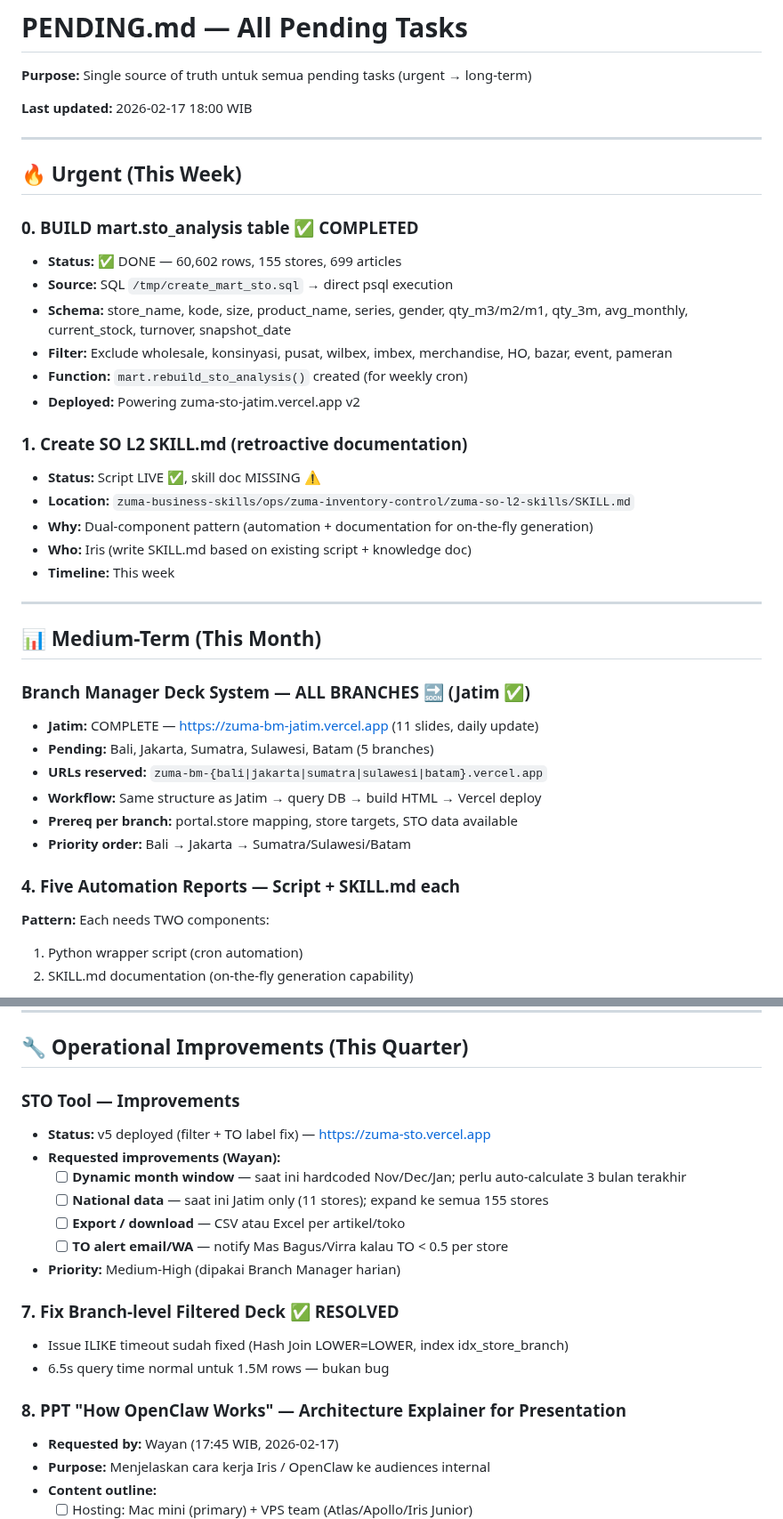
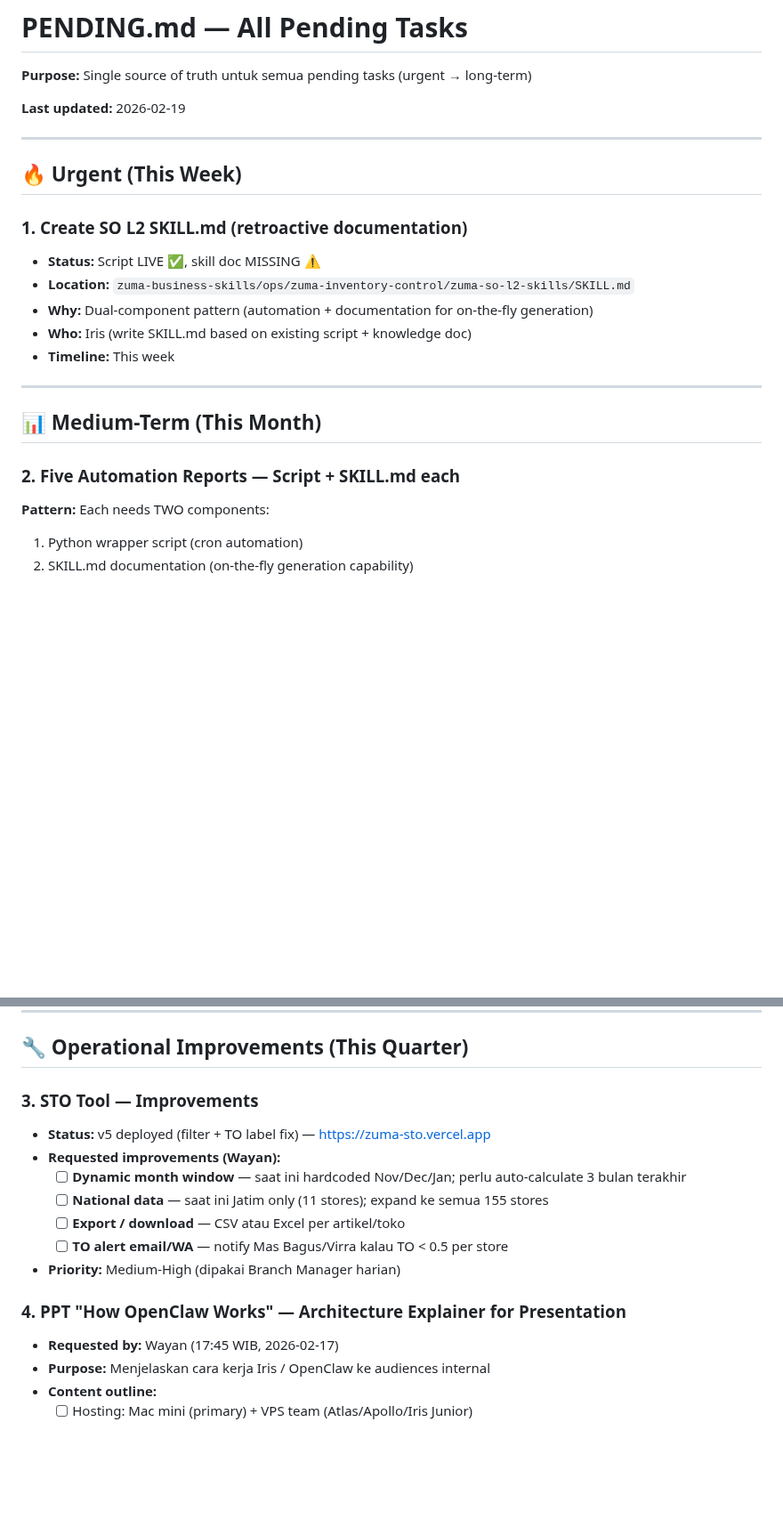
Before and after one commit to database-zuma/iris-openclaw-template, a Markdown page: PENDING.md, 2 parts joined by grey strips. Shown at 89% size. Drawn GitHub-style; blank space fills up the shorter version.

```diff
--- a/PENDING.md
+++ b/PENDING.md
@@ -2,19 +2,11 @@
 
 **Purpose:** Single source of truth untuk semua pending tasks (urgent → long-term)
 
-**Last updated:** 2026-02-17 18:00 WIB
+**Last updated:** 2026-02-19
 
 ---
 
 ## 🔥 Urgent (This Week)
-
-### 0. BUILD mart.sto_analysis table ✅ COMPLETED
-- **Status:** ✅ DONE — 60,602 rows, 155 stores, 699 articles
-- **Source:** SQL `/tmp/create_mart_sto.sql` → direct psql execution
-- **Schema:** store_name, kode, size, product_name, series, gender, qty_m3/m2/m1, qty_3m, avg_monthly, current_stock, turnover, snapshot_date
-- **Filter:** Exclude wholesale, konsinyasi, pusat, wilbex, imbex, merchandise, HO, bazar, event, pameran
-- **Function:** `mart.rebuild_sto_analysis()` created (for weekly cron)
-- **Deployed:** Powering zuma-sto-jatim.vercel.app v2
 
 ### 1. Create SO L2 SKILL.md (retroactive documentation)
 - **Status:** Script LIVE ✅, skill doc MISSING ⚠️
@@ -27,15 +19,7 @@
 
 ## 📊 Medium-Term (This Month)
 
-### Branch Manager Deck System — ALL BRANCHES 🔜 (Jatim ✅)
-- **Jatim:** COMPLETE — https://zuma-bm-jatim.vercel.app (11 slides, daily update)
-- **Pending:** Bali, Jakarta, Sumatra, Sulawesi, Batam (5 branches)
-- **URLs reserved:** `zuma-bm-{bali|jakarta|sumatra|sulawesi|batam}.vercel.app`
-- **Workflow:** Same structure as Jatim → query DB → build HTML → Vercel deploy
-- **Prereq per branch:** portal.store mapping, store targets, STO data available
-- **Priority order:** Bali → Jakarta → Sumatra/Sulawesi/Batam
-
-### 4. Five Automation Reports — Script + SKILL.md each
+### 2. Five Automation Reports — Script + SKILL.md each
 
 **Pattern:** Each needs TWO components:
 1. Python wrapper script (cron automation)
@@ -81,7 +65,7 @@
 
 ## 🔧 Operational Improvements (This Quarter)
 
-### STO Tool — Improvements
+### 3. STO Tool — Improvements
 - **Status:** v5 deployed (filter + TO label fix) — https://zuma-sto.vercel.app
 - **Requested improvements (Wayan):**
   - [ ] **Dynamic month window** — saat ini hardcoded Nov/Dec/Jan; perlu auto-calculate 3 bulan terakhir
@@ -90,11 +74,7 @@
   - [ ] **TO alert email/WA** — notify Mas Bagus/Virra kalau TO < 0.5 per store
 - **Priority:** Medium-High (dipakai Branch Manager harian)
 
-### 7. Fix Branch-level Filtered Deck ✅ RESOLVED
-- Issue ILIKE timeout sudah fixed (Hash Join LOWER=LOWER, index idx_store_branch)
-- 6.5s query time normal untuk 1.5M rows — bukan bug
-
-### 8. PPT "How OpenClaw Works" — Architecture Explainer for Presentation
+### 4. PPT "How OpenClaw Works" — Architecture Explainer for Presentation
 - **Requested by:** Wayan (17:45 WIB, 2026-02-17)
 - **Purpose:** Menjelaskan cara kerja Iris / OpenClaw ke audiences internal
 - **Content outline:**
```
Also changed, not shown: other parts of PENDING.md (+9 -18 lines).
